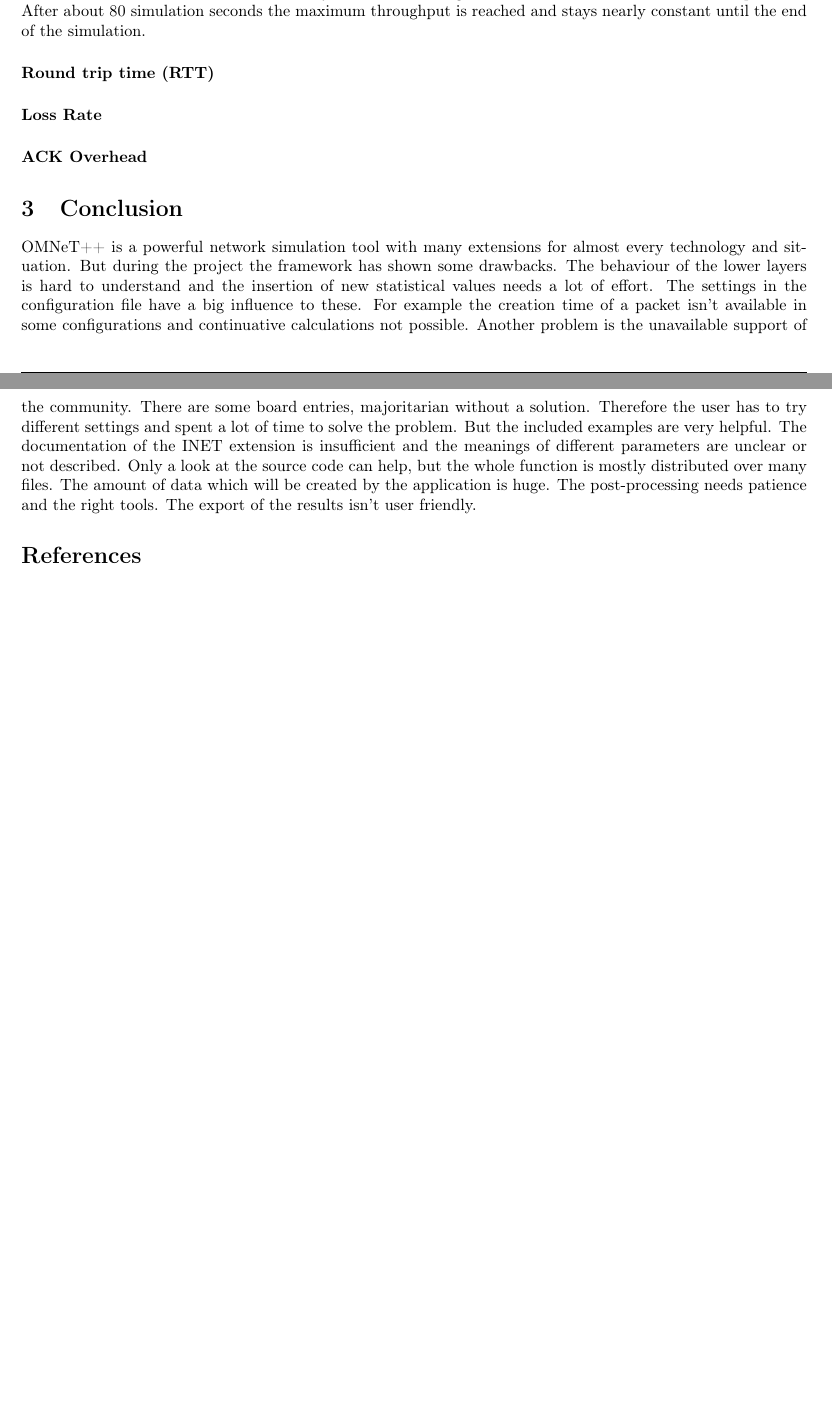
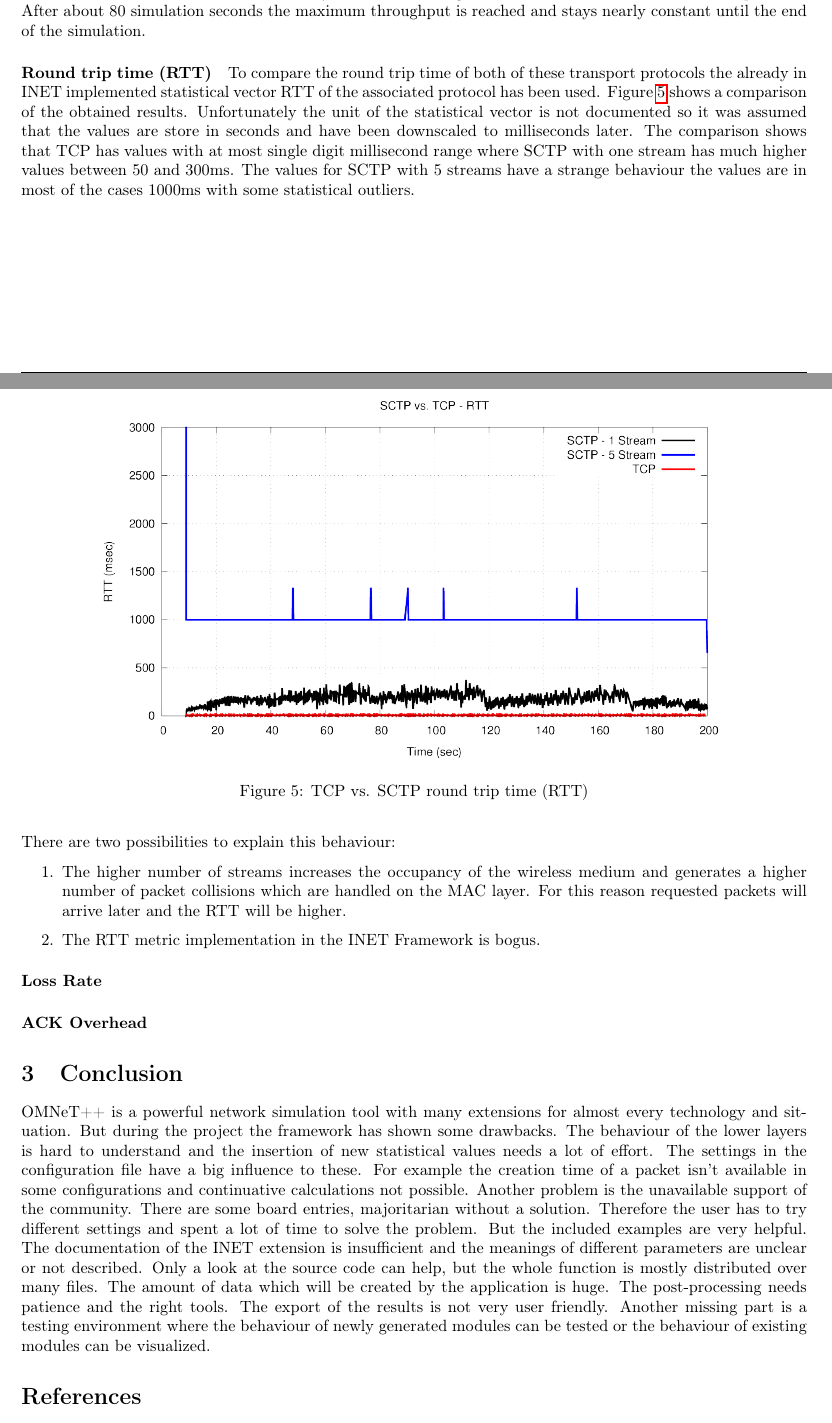
Before and after one commit to steve84/practical, a LaTeX paper (Report/practical-report.tex): two parts of pages 9 and 10 of 10 before the commit and two parts of pages 9 and 10 of 11 after it, joined at a grey line, cut so that both start at the same text, the shorter picture padded with empty space. Compiled offline with pdfLaTeX.

Commit message:
wrote something about the RTT

```diff
--- a/Report/practical-report.tex
+++ b/Report/practical-report.tex
@@ -234,6 +234,23 @@ Finally when a route has been found data will be sent and the throughput increas
 
 \paragraph{Round trip time (RTT)}
 
+To compare the round trip time of both of these transport protocols the already in INET implemented statistical vector RTT of the associated protocol has been used.
+Figure \ref{fig:tcp-vs-sctp-rtt} shows a comparison of the obtained results. Unfortunately the unit of the statistical vector is not documented so it was assumed that the values are store in seconds and have been downscaled to milliseconds later.
+The comparison shows that TCP has values with at most single digit millisecond range where SCTP with one stream has much higher values between 50 and 300ms. The values for SCTP with 5 streams have a strange behaviour the values are in most of the cases 1000ms with some statistical outliers.
+
+\begin{figure}[H]
+	\centering
+	\includegraphics[width=0.8\textwidth]{imgs/sctp-vs-tcp-rtt.png}
+	\caption{TCP vs. SCTP round trip time (RTT)}
+	\label{fig:tcp-vs-sctp-rtt}
+\end{figure}
+
+There are two possibilities to explain this behaviour:
+\begin{enumerate}
+	\item The higher number of streams increases the occupancy of the wireless medium and generates a higher number of packet collisions which are handled on the MAC layer. For this reason requested packets will arrive later and the RTT will be higher.
+	\item The RTT metric implementation in the INET Framework is bogus.
+\end{enumerate}
+
 \paragraph{Loss Rate}
 
 \paragraph{ACK Overhead}
@@ -242,7 +259,8 @@ Finally when a route has been found data will be sent and the throughput increas
 OMNeT++ is a powerful network simulation tool with many extensions for almost every technology and situation. But during the project the framework has shown some drawbacks. The behaviour of the lower layers is hard to understand and the insertion of new statistical values needs a lot of effort. The settings in the configuration file have a big influence to these. For example the creation time of a packet isn't available in some configurations and continuative calculations not possible.
 Another problem is the unavailable support of the community. There are some board entries, majoritarian without a solution. Therefore the user has to try different settings and spent a lot of time to solve the problem. But the included examples are very helpful.
 The documentation of the INET extension is insufficient and the meanings of different parameters are unclear or not described. Only a look at the source code can help, but the whole function is mostly distributed over many files.
-The amount of data which will be created by the application is huge. The post-processing needs patience and the right tools. The export of the results isn't user friendly.
+The amount of data which will be created by the application is huge. The post-processing needs patience and the right tools. The export of the results is not very user friendly.
+Another missing part is a testing environment where the behaviour of newly generated modules can be tested or the behaviour of existing modules can be visualized.
 
 
 \begin{thebibliography}{99}
```
Also changed, not shown: Report/imgs/sctp-vs-tcp-rtt.png (added), Report/practical-report.pdf, Report/practical-report.tex (2 more changed lines).
